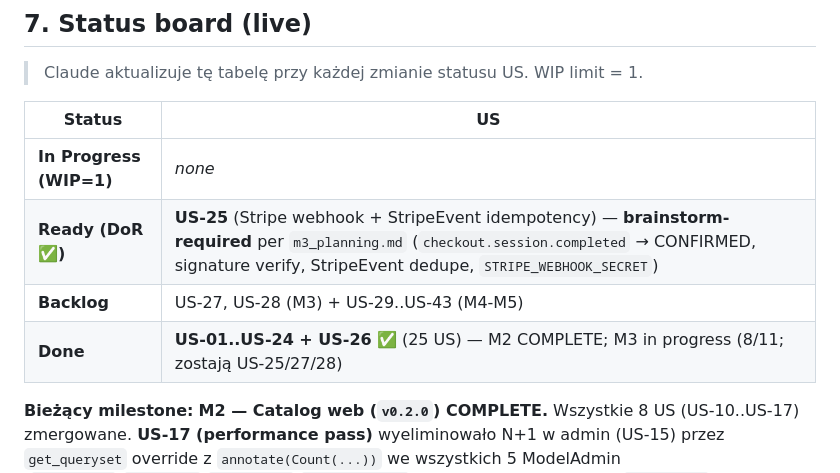
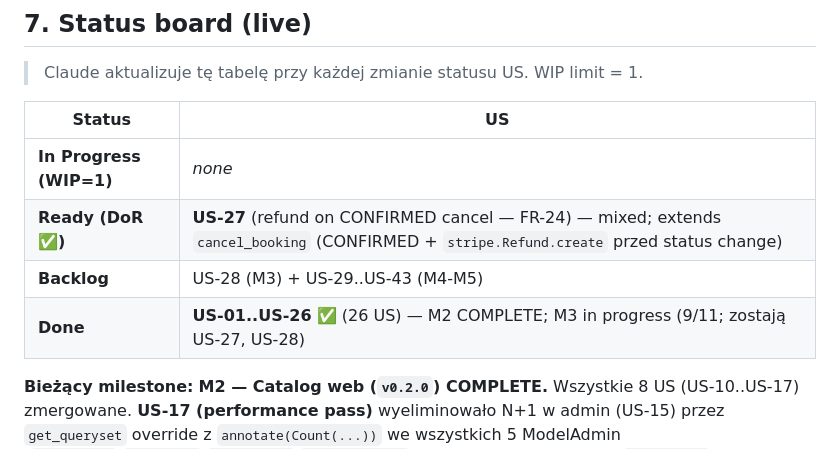
Before and after one commit to bgozlinski/cinema-booking-system, a Markdown page: .Claude/backlog.md, the part around the change. GitHub-like rendering.

Commit message:
docs(M3): mark US-25 done — Stripe webhook shipped

```diff
--- a/.Claude/backlog.md
+++ b/.Claude/backlog.md
@@ -363,9 +363,9 @@ T-shirt sizes: **S** (~2h), **M** (~0.5 dnia), **L** (~1 dzień), **XL** (~2 dni
 | Status | US |
 |---|---|
 | **In Progress (WIP=1)** | _none_ |
-| **Ready (DoR ✅)** | **US-25** (Stripe webhook + StripeEvent idempotency) — **brainstorm-required** per `m3_planning.md` (`checkout.session.completed` → CONFIRMED, signature verify, StripeEvent dedupe, `STRIPE_WEBHOOK_SECRET`) |
-| **Backlog** | US-27, US-28 (M3) + US-29..US-43 (M4-M5) |
-| **Done** | **US-01..US-24 + US-26** ✅ (25 US) — M2 COMPLETE; M3 in progress (8/11; zostają US-25/27/28) |
+| **Ready (DoR ✅)** | **US-27** (refund on CONFIRMED cancel — FR-24) — mixed; extends `cancel_booking` (CONFIRMED + `stripe.Refund.create` przed status change) |
+| **Backlog** | US-28 (M3) + US-29..US-43 (M4-M5) |
+| **Done** | **US-01..US-26** ✅ (26 US) — M2 COMPLETE; M3 in progress (9/11; zostają US-27, US-28) |
 
 **Bieżący milestone:** **M2 — Catalog web (`v0.2.0`) COMPLETE.** Wszystkie 8 US (US-10..US-17) zmergowane. **US-17 (performance pass)** wyeliminowało N+1 w admin (US-15) przez `get_queryset` override z `annotate(Count(...))` we wszystkich 5 ModelAdmin (`GenreAdmin`/`HallAdmin`/`ActorAdmin`/`DirectorAdmin` po 1 N+1 helper każdy + `MovieAdmin` z 2 N+1 helperami + `prefetch_related("genres")`). Bonus: sortable count columns via `@admin.display(ordering="_<field>")`. 11 nowych budget testów (5 admin w `tests/cinema/test_admin_query_budgets.py` + 6 public extensions). ~11 istniejących `test_admin.py` helper testów zaktualizowanych do nowego access pattern przez `ma.get_queryset(RequestFactory().get("/admin/"))`. Plus visual redesign poza M2 backlogiem: PR #18 (cinema-city style) + PR #19 (auth pages). Post-merge: cut `v0.1.0` (outstanding M1) + `v0.2.0` tagi + GitHub releases. Następny milestone: **M3 — Booking web + Stripe (`v0.3.0`)** — 11 US (US-18..US-28), Booking model + reservation flow + Stripe sandbox payments.
 
```
